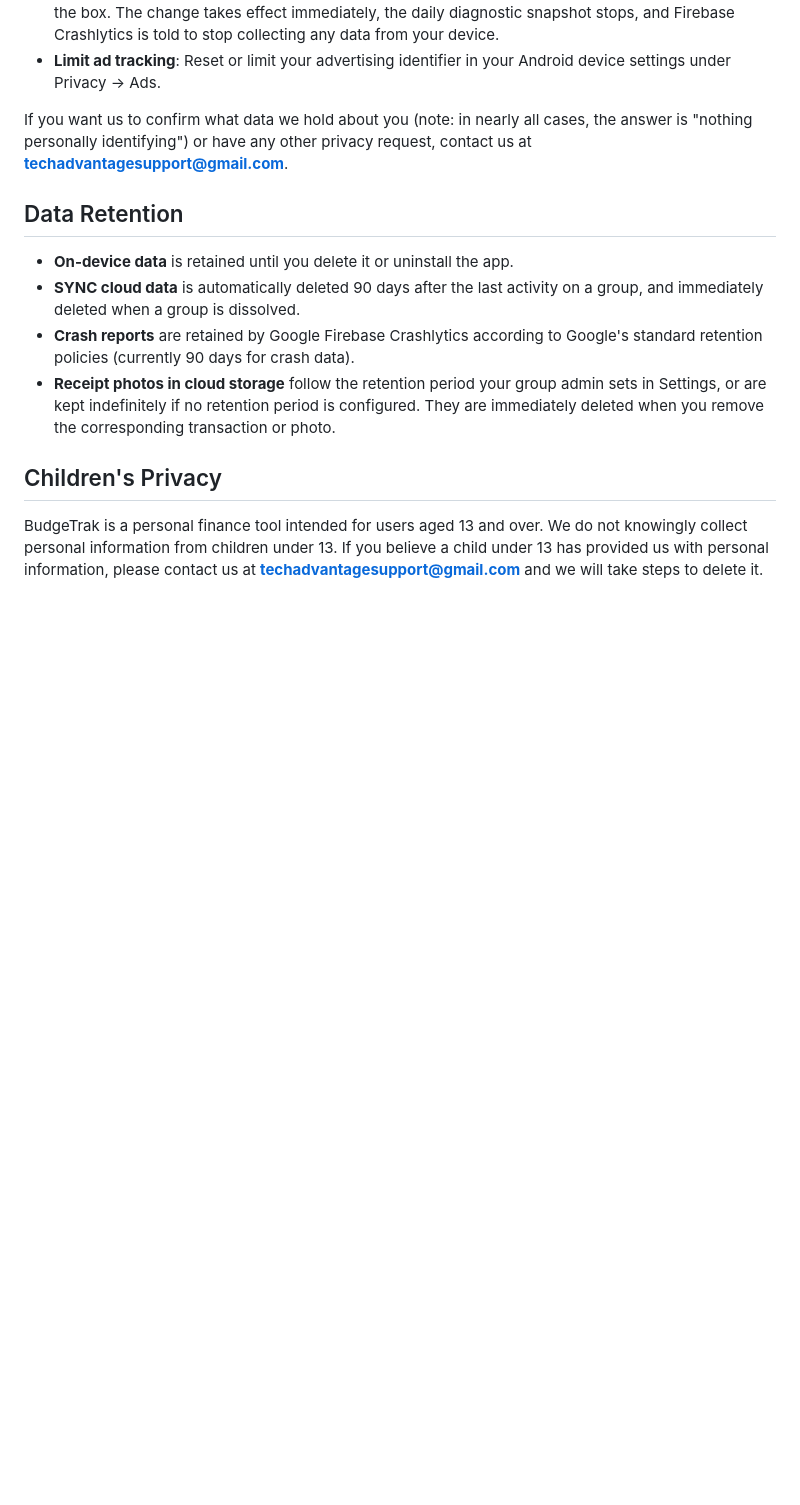
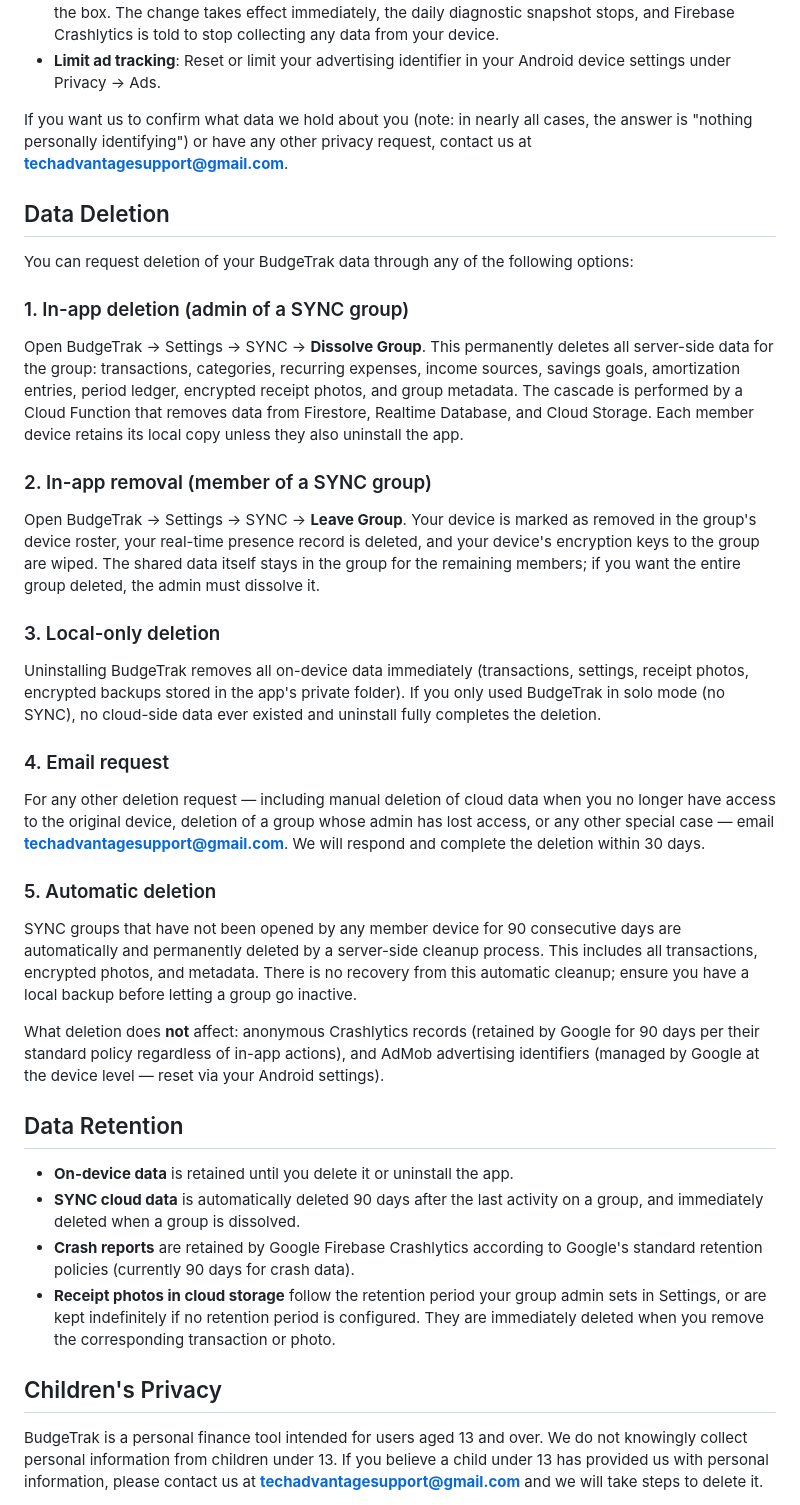
Before and after one commit to techadvantagesupport/techadvantagesupport.github.io, a Markdown page: privacy.md, the part around one of its changes. Drawn GitHub-style; blank space fills up the shorter version.

Commit message:
privacy: add explicit Data Deletion section + bump Last updated
Adds a dedicated `## Data Deletion` section with five enumerated paths
(SYNC dissolve, SYNC leave, uninstall, email request, automatic 90-day
TTL) so Play Console Data Safety review can find the deletion request
flow on a single Cmd-F. Required to legitimately answer "Yes" to the
Data Safety question "Do you provide a way for users to request that
their data is deleted?"

Last updated: 2026-05-02. Effective date unchanged (still 2026-04-11
since policy first took effect then).

Co-Authored-By: Claude Opus 4.7 (1M context) <noreply@anthropic.com>

```diff
--- a/privacy.md
+++ b/privacy.md
@@ -162,6 +162,27 @@ You have full control over your data in BudgeTrak.
 
 If you want us to confirm what data we hold about you (note: in nearly all cases, the answer is "nothing personally identifying") or have any other privacy request, contact us at **techadvantagesupport@gmail.com**.
 
+## Data Deletion
+
+You can request deletion of your BudgeTrak data through any of the following options:
+
+### 1. In-app deletion (admin of a SYNC group)
+Open BudgeTrak → Settings → SYNC → **Dissolve Group**. This permanently deletes all server-side data for the group: transactions, categories, recurring expenses, income sources, savings goals, amortization entries, period ledger, encrypted receipt photos, and group metadata. The cascade is performed by a Cloud Function that removes data from Firestore, Realtime Database, and Cloud Storage. Each member device retains its local copy unless they also uninstall the app.
+
+### 2. In-app removal (member of a SYNC group)
+Open BudgeTrak → Settings → SYNC → **Leave Group**. Your device is marked as removed in the group's device roster, your real-time presence record is deleted, and your device's encryption keys to the group are wiped. The shared data itself stays in the group for the remaining members; if you want the entire group deleted, the admin must dissolve it.
+
+### 3. Local-only deletion
+Uninstalling BudgeTrak removes all on-device data immediately (transactions, settings, receipt photos, encrypted backups stored in the app's private folder). If you only used BudgeTrak in solo mode (no SYNC), no cloud-side data ever existed and uninstall fully completes the deletion.
+
+### 4. Email request
+For any other deletion request — including manual deletion of cloud data when you no longer have access to the original device, deletion of a group whose admin has lost access, or any other special case — email **techadvantagesupport@gmail.com**. We will respond and complete the deletion within 30 days.
+
+### 5. Automatic deletion
+SYNC groups that have not been opened by any member device for 90 consecutive days are automatically and permanently deleted by a server-side cleanup process. This includes all transactions, encrypted photos, and metadata. There is no recovery from this automatic cleanup; ensure you have a local backup before letting a group go inactive.
+
+What deletion does **not** affect: anonymous Crashlytics records (retained by Google for 90 days per their standard policy regardless of in-app actions), and AdMob advertising identifiers (managed by Google at the device level — reset via your Android settings).
+
 ## Data Retention
 
 - **On-device data** is retained until you delete it or uninstall the app.
```
Also changed, not shown: other parts of privacy.md (+1 -1 lines).
